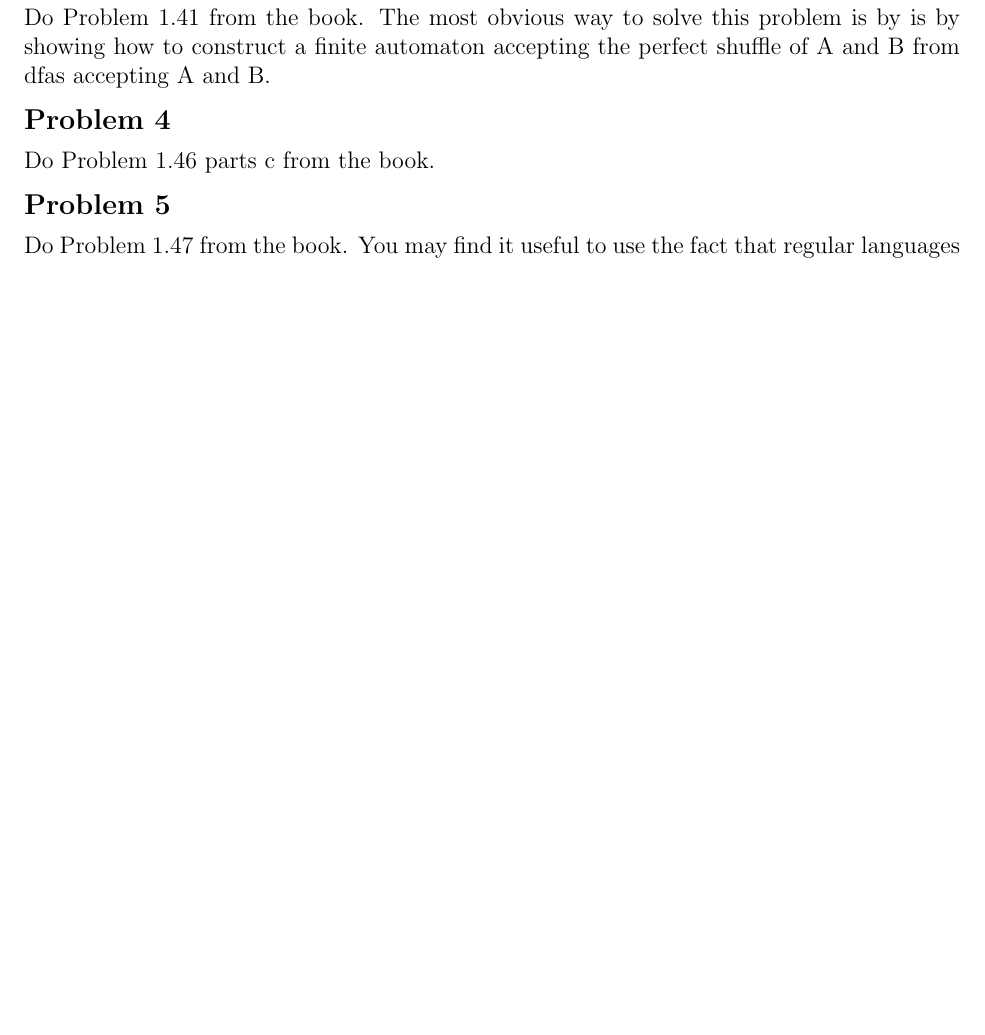
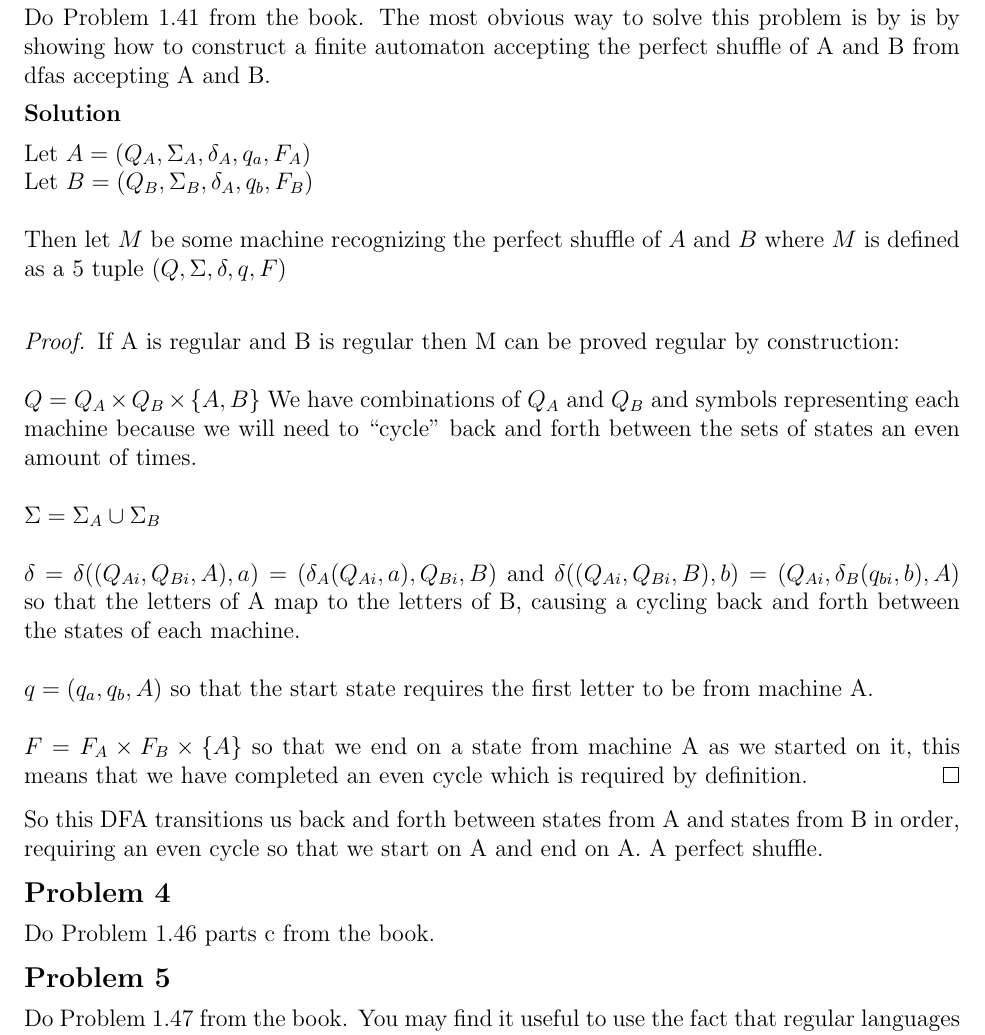
Before and after one commit to erichmenge/latex_for_homework, a LaTeX problem sheet (4011/homework_2/homework_2.tex): part of page 4 of 4 before the commit and part of page 4 of 5 after it, cut so that both start at the same text, the shorter picture padded with empty space. Compiled offline with pdfLaTeX.

Commit message:
Finish problem 3.

```diff
--- a/4011/homework_2/homework_2.tex
+++ b/4011/homework_2/homework_2.tex
@@ -81,6 +81,32 @@
 
 \begin{problem}{3}
   Do Problem 1.41 from the book. The most obvious way to solve this problem is by is by showing how to construct a finite automaton accepting the perfect shuffle of A and B from dfas accepting A and B.
+
+  \begin{solution}
+    Let $A = (Q_A, \Sigma_A, \delta_A, q_a, F_A)$ \\
+    Let $B = (Q_B, \Sigma_B, \delta_A, q_b, F_B)$ \\
+
+    \noindent Then let $M$ be some machine recognizing the perfect shuffle of $A$ and $B$ where $M$ is defined as a
+    5 tuple $(Q, \Sigma, \delta, q, F)$ \\
+
+    \begin{proof}
+      If A is regular and B is regular then M can be proved regular by construction: \\
+
+          \noindent $Q = Q_A \times Q_B \times \{ A, B \}$ We have combinations of $Q_A$ and $Q_B$ and symbols representing each machine
+          because we will need to ``cycle'' back and forth between the sets of states an even amount of times. \\
+
+          \noindent $\Sigma = \Sigma_A \cup \Sigma_B$ \\
+
+          \noindent $\delta = \delta((Q_{Ai}, Q_{Bi}, A), a) = (\delta_A(Q_{Ai}, a), Q_{Bi}, B)$ and $\delta((Q_{Ai}, Q_{Bi}, B), b) = (Q_{Ai}, \delta_B(q_{bi}, b), A)$ so that the letters of A map to the letters of B, causing a cycling back and forth between the states of each machine. \\
+
+          \noindent $q = (q_a, q_b, A)$ so that the start state requires the first letter to be from machine A. \\
+
+          \noindent $F = F_A \times F_B \times \{ A \}$ so that we end on a state from machine A as we started on it, this means that we have completed an even cycle which is required by definition.
+    \end{proof}
+
+    \noindent So this DFA transitions us back and forth between states from A and states from B in order, requiring an
+    even cycle so that we start on A and end on A. A perfect shuffle.
+  \end{solution}
 \end{problem}
 
 \begin{problem}{4}
```
